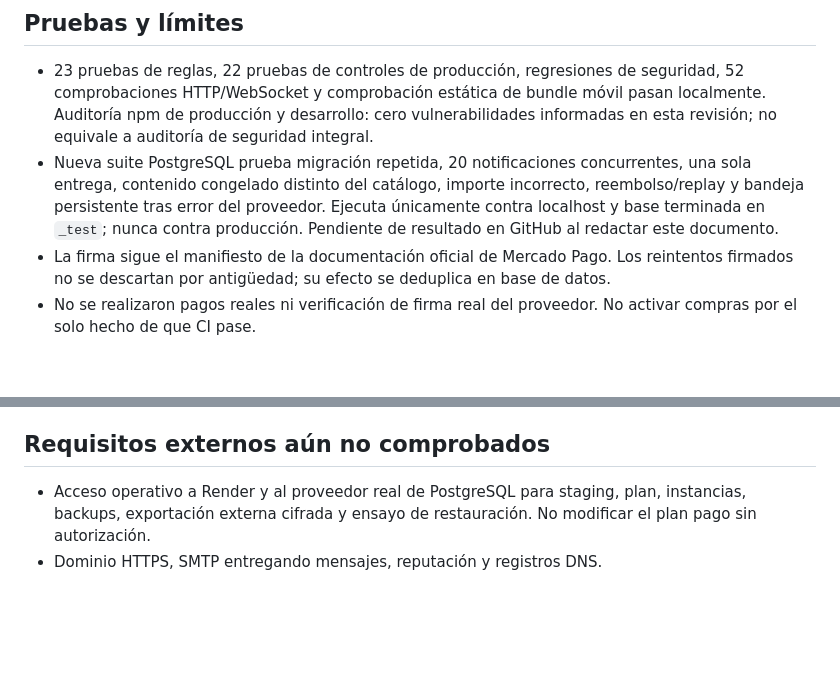
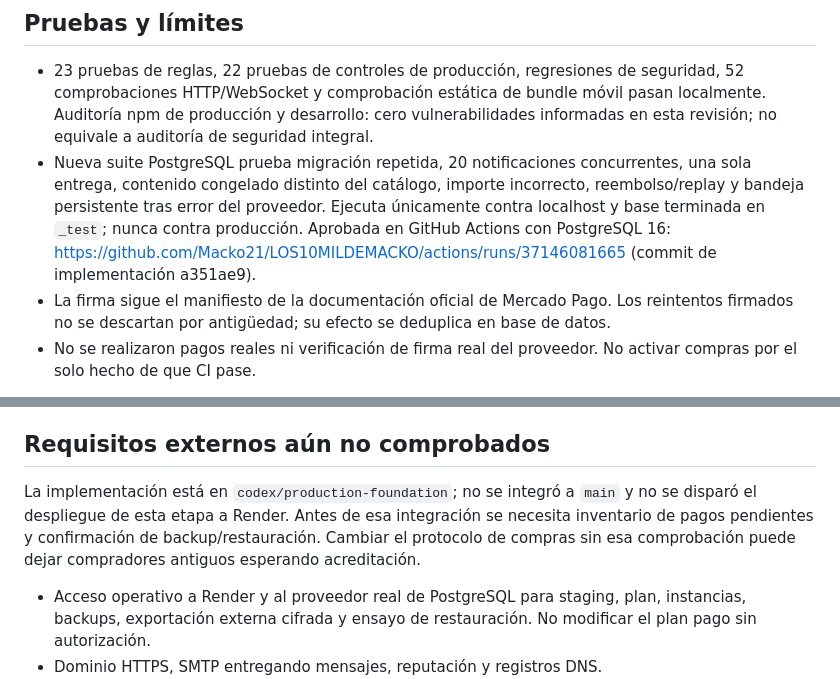
Before and after one commit to Macko21/NURA, a Markdown page: ESTADO-PRODUCCION.md, 2 parts joined by grey strips. Drawn GitHub-style; blank space fills up the shorter version.

Commit message:
docs: record production gate evidence

```diff
--- a/ESTADO-PRODUCCION.md
+++ b/ESTADO-PRODUCCION.md
@@ -16,7 +16,7 @@ Actualizado: 3 de octubre de 2026. Entrega: 5.1.0, primera etapa. El plan comple
 ## Pruebas y límites
 
 - 23 pruebas de reglas, 22 pruebas de controles de producción, regresiones de seguridad, 52 comprobaciones HTTP/WebSocket y comprobación estática de bundle móvil pasan localmente. Auditoría npm de producción y desarrollo: cero vulnerabilidades informadas en esta revisión; no equivale a auditoría de seguridad integral.
-- Nueva suite PostgreSQL prueba migración repetida, 20 notificaciones concurrentes, una sola entrega, contenido congelado distinto del catálogo, importe incorrecto, reembolso/replay y bandeja persistente tras error del proveedor. Ejecuta únicamente contra localhost y base terminada en `_test`; nunca contra producción. Pendiente de resultado en GitHub al redactar este documento.
+- Nueva suite PostgreSQL prueba migración repetida, 20 notificaciones concurrentes, una sola entrega, contenido congelado distinto del catálogo, importe incorrecto, reembolso/replay y bandeja persistente tras error del proveedor. Ejecuta únicamente contra localhost y base terminada en `_test`; nunca contra producción. Aprobada en GitHub Actions con PostgreSQL 16: https://github.com/Macko21/LOS10MILDEMACKO/actions/runs/37146081665 (commit de implementación a351ae9).
 - La firma sigue el manifiesto de la documentación oficial de Mercado Pago. Los reintentos firmados no se descartan por antigüedad; su efecto se deduplica en base de datos.
 - No se realizaron pagos reales ni verificación de firma real del proveedor. No activar compras por el solo hecho de que CI pase.
 
@@ -30,6 +30,8 @@ Actualizado: 3 de octubre de 2026. Entrega: 5.1.0, primera etapa. El plan comple
 6. P1/P2: revisar progresión y power-ups frente a monetización cosmética; publicación nativa con Billing/StoreKit solo después de su integración y validación.
 
 ## Requisitos externos aún no comprobados
+
+La implementación está en `codex/production-foundation`; no se integró a `main` y no se disparó el despliegue de esta etapa a Render. Antes de esa integración se necesita inventario de pagos pendientes y confirmación de backup/restauración. Cambiar el protocolo de compras sin esa comprobación puede dejar compradores antiguos esperando acreditación.
 
 - Acceso operativo a Render y al proveedor real de PostgreSQL para staging, plan, instancias, backups, exportación externa cifrada y ensayo de restauración. No modificar el plan pago sin autorización.
 - Dominio HTTPS, SMTP entregando mensajes, reputación y registros DNS.
```
